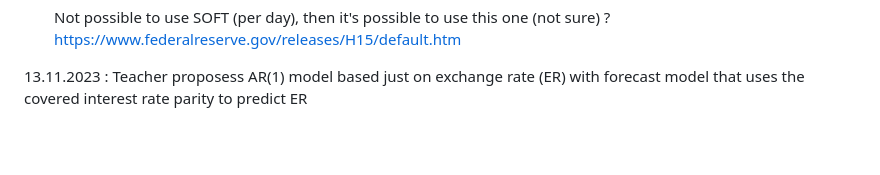
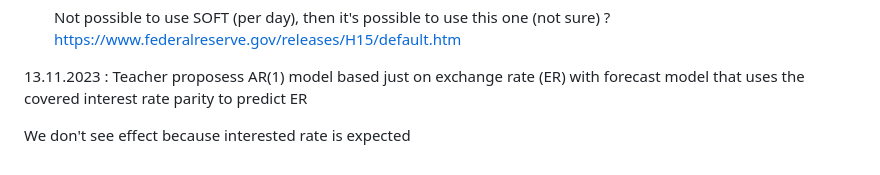
Before and after one commit to joshlevent/ExchangeRateForecasting, a Markdown page: README.md, the part around the change. Drawn GitHub-style; blank space fills up the shorter version.

```diff
--- a/README.md
+++ b/README.md
@@ -43,3 +43,5 @@ We will try to gather two types of samples for interest rates:
   Not possible to use SOFT (per day), then it's possible to use this one (not sure) ? https://www.federalreserve.gov/releases/H15/default.htm
 
 13.11.2023 : Teacher proposess AR(1) model based just on exchange rate (ER) with forecast model that uses the covered interest rate parity to predict ER
+
+We don't see effect because interested rate is expected
```
